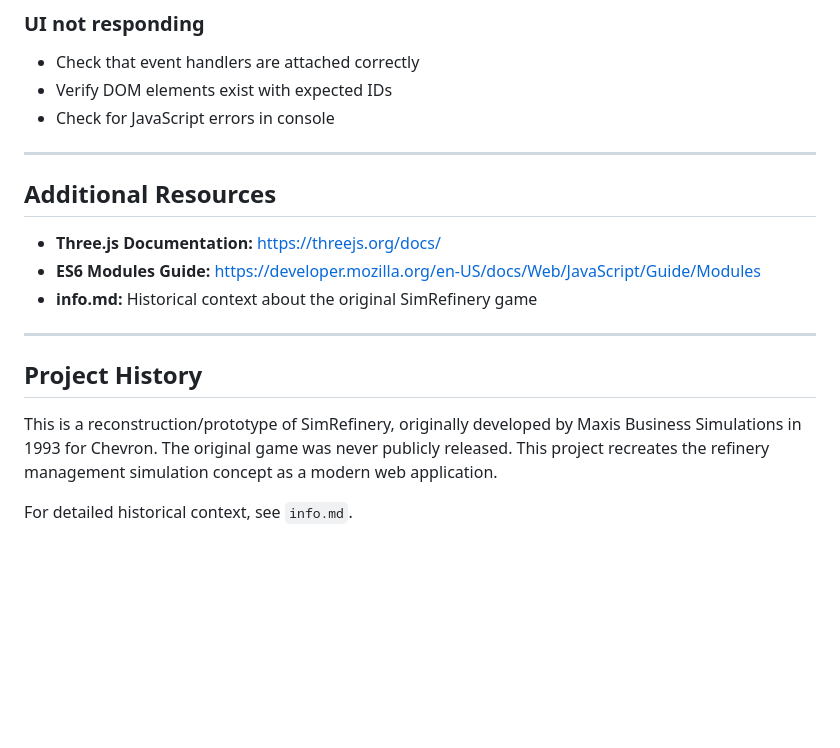
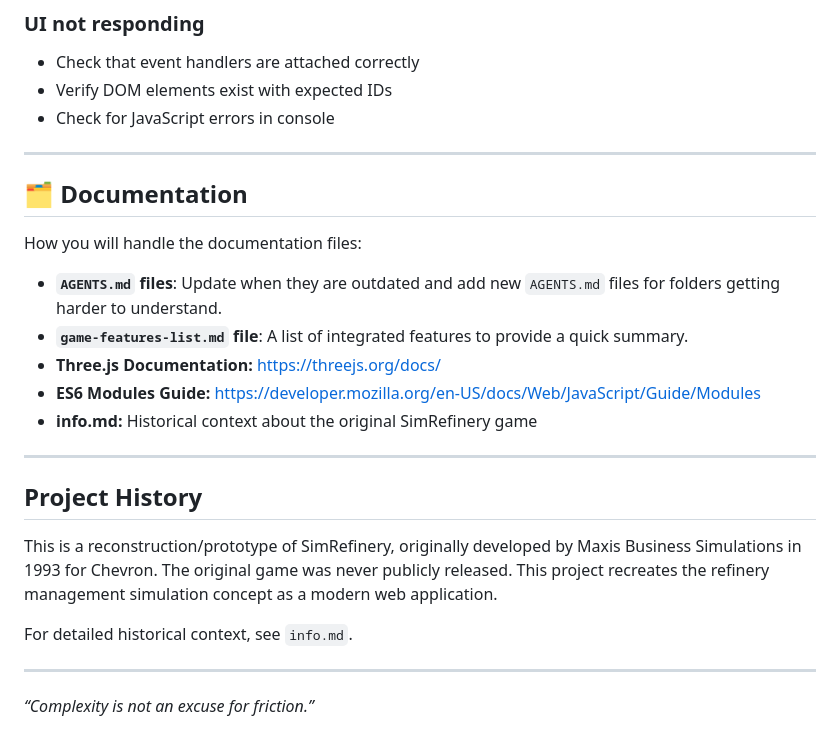
Before and after one commit to DaFum/simrefine_reconstruct, a Markdown page: AGENTS.md, the part around the change. Rendered like a GitHub page; blank space fills up the shorter version.

```diff
--- a/AGENTS.md
+++ b/AGENTS.md
@@ -256,11 +256,17 @@ This application can be deployed to any static web host:
 
 ---
 
-## Additional Resources
 
+## 🗂️ Documentation
+
+How you will handle the documentation files:
+
+- **`AGENTS.md` files**: Update when they are outdated and add new `AGENTS.md` files for folders getting harder to understand.
+- **`game-features-list.md` file**: A list of integrated features to provide a quick summary.
 - **Three.js Documentation:** https://threejs.org/docs/
 - **ES6 Modules Guide:** https://developer.mozilla.org/en-US/docs/Web/JavaScript/Guide/Modules
 - **info.md:** Historical context about the original SimRefinery game
+
 
 ---
 
@@ -269,3 +275,7 @@ This application can be deployed to any static web host:
 This is a reconstruction/prototype of SimRefinery, originally developed by Maxis Business Simulations in 1993 for Chevron. The original game was never publicly released. This project recreates the refinery management simulation concept as a modern web application.
 
 For detailed historical context, see `info.md`.
+
+---
+
+_“Complexity is not an excuse for friction.”_
```
